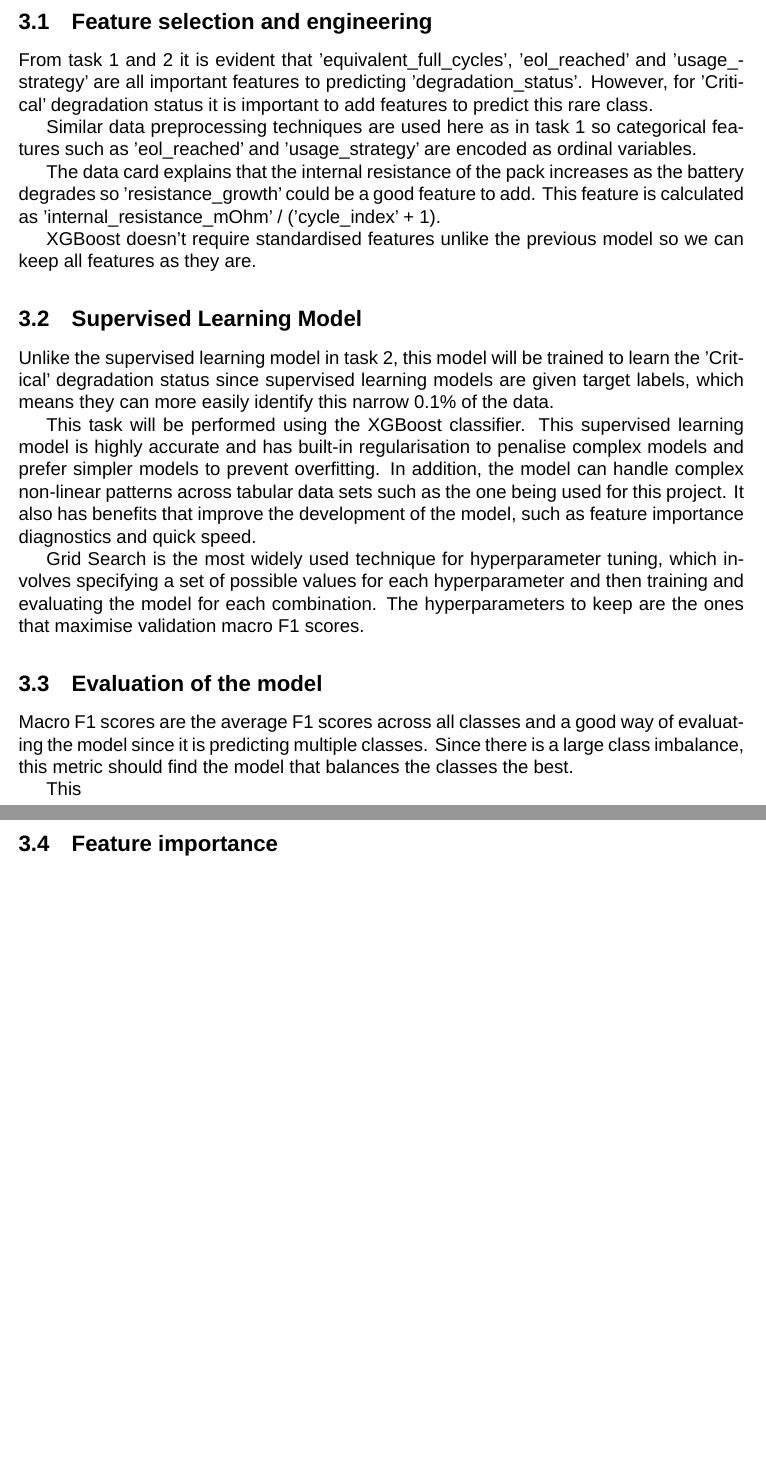
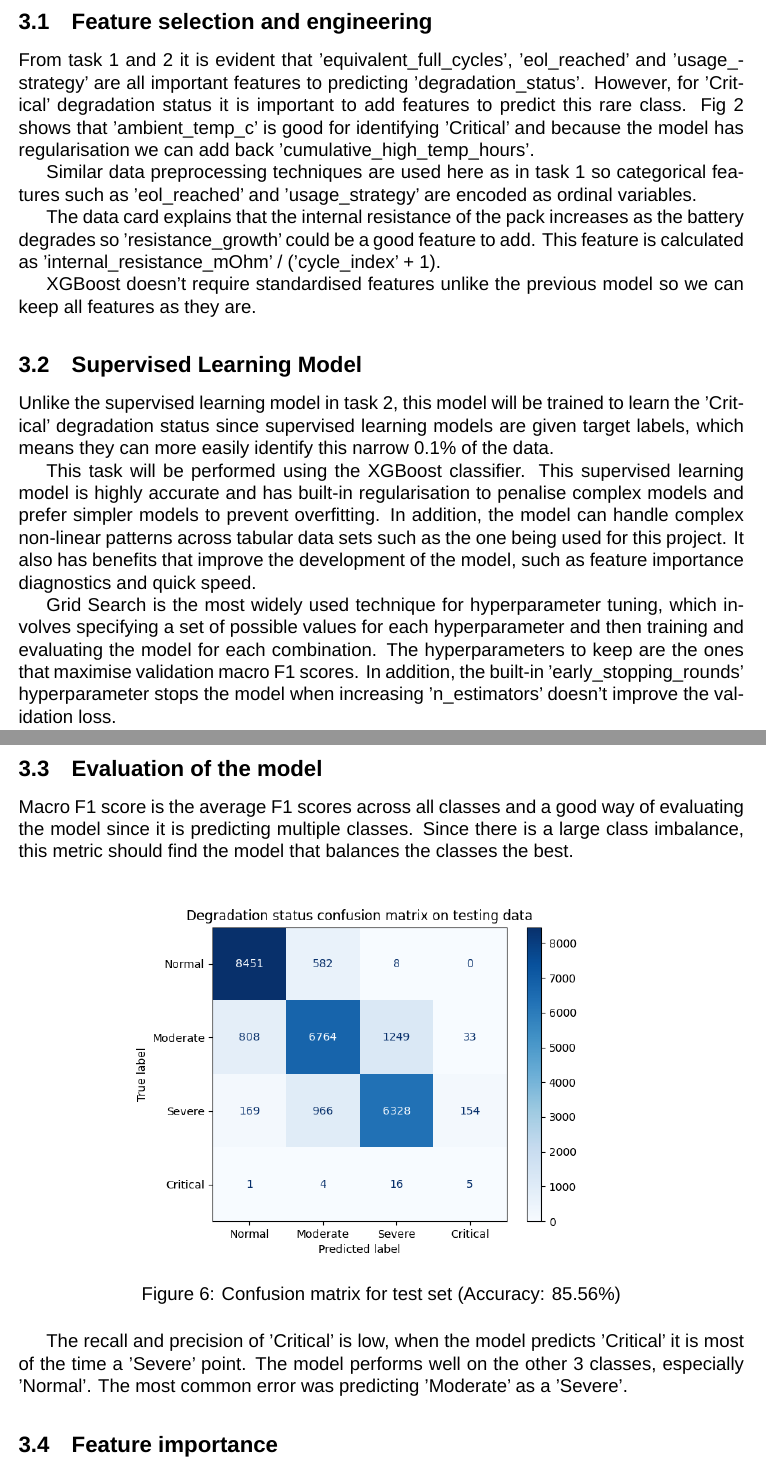
Before and after one commit to leolin25/predicting_battery_useful_life, a LaTeX document (project_report.tex): two parts of pages 11 and 12 of 12 before the commit and two parts of pages 11 and 12 of 13 after it, joined at a grey line, cut so that both start at the same text, the shorter picture padded with empty space. Compiled offline with LuaLaTeX; a missing font is replaced by an installed copy or a similar font.

Commit message:
Updates from Overleaf

```diff
--- a/project_report.tex
+++ b/project_report.tex
@@ -178,7 +178,7 @@ Looking at the table above, a few observations are notable. 'cumulative_high_tem
 
 \subsection{Feature selection and engineering}
 
-From task 1 and 2 it is evident that 'equivalent_full_cycles', 'eol_reached' and 'usage_strategy' are all important features to predicting 'degradation_status'. However, for 'Critical' degradation status it is important to add features to predict this rare class.
+From task 1 and 2 it is evident that 'equivalent_full_cycles', 'eol_reached' and 'usage_strategy' are all important features to predicting 'degradation_status'. However, for 'Critical' degradation status it is important to add features to predict this rare class. Fig 2 shows that 'ambient_temp_c' is good for identifying 'Critical' and because the model has regularisation we can add back 'cumulative_high_temp_hours'.
 
 Similar data preprocessing techniques are used here as in task 1 so categorical features such as 'eol_reached' and 'usage_strategy' are encoded as ordinal variables.
 
@@ -192,12 +192,19 @@ Unlike the supervised learning model in task 2, this model will be trained to le
 
 This task will be performed using the XGBoost classifier. This supervised learning model is highly accurate and has built-in regularisation to penalise complex models and prefer simpler models to prevent overfitting. In addition, the model can handle complex non-linear patterns across tabular data sets such as the one being used for this project. It also has benefits that improve the development of the model, such as feature importance diagnostics and quick speed.
 
-Grid Search is the most widely used technique for hyperparameter tuning, which involves specifying a set of possible values for each hyperparameter and then training and evaluating the model for each combination. The hyperparameters to keep are the ones that maximise validation macro F1 scores.
+Grid Search is the most widely used technique for hyperparameter tuning, which involves specifying a set of possible values for each hyperparameter and then training and evaluating the model for each combination. The hyperparameters to keep are the ones that maximise validation macro F1 scores. In addition, the built-in 'early_stopping_rounds' hyperparameter stops the model when increasing 'n_estimators' doesn't improve the validation loss.
 
 \subsection{Evaluation of the model}
 
-Macro F1 scores are the average F1 scores across all classes and a good way of evaluating the model since it is predicting multiple classes. Since there is a large class imbalance, this metric should find the model that balances the classes the best.
+Macro F1 score is the average F1 scores across all classes and a good way of evaluating the model since it is predicting multiple classes. Since there is a large class imbalance, this metric should find the model that balances the classes the best.
 
-This
+\begin{figure}[H]
+    \centering
+    \makebox[\textwidth][c]{\includegraphics[width=0.7\textwidth]{confusion_matrix_2.png}}
+    \caption{Confusion matrix for test set (Accuracy: 85.56\%)}
+    \label{fig:timetable}
+\end{figure}
+
+The recall and precision of 'Critical' is low, when the model predicts 'Critical' it is most of the time a 'Severe' point. The model performs well on the other 3 classes, especially 'Normal'. The most common error was predicting 'Moderate' as a 'Severe'.
 
 \subsection{Feature importance}
@@ -204,3 +238,5 @@ This
+    \label{fig:timetable}
+\end{figure}
 
 \section{Task 4: Unsupervised Deep Learning for Battery Degradation Analysis}
 
```
Also changed, not shown: project_report.tex (27 more changed lines).
